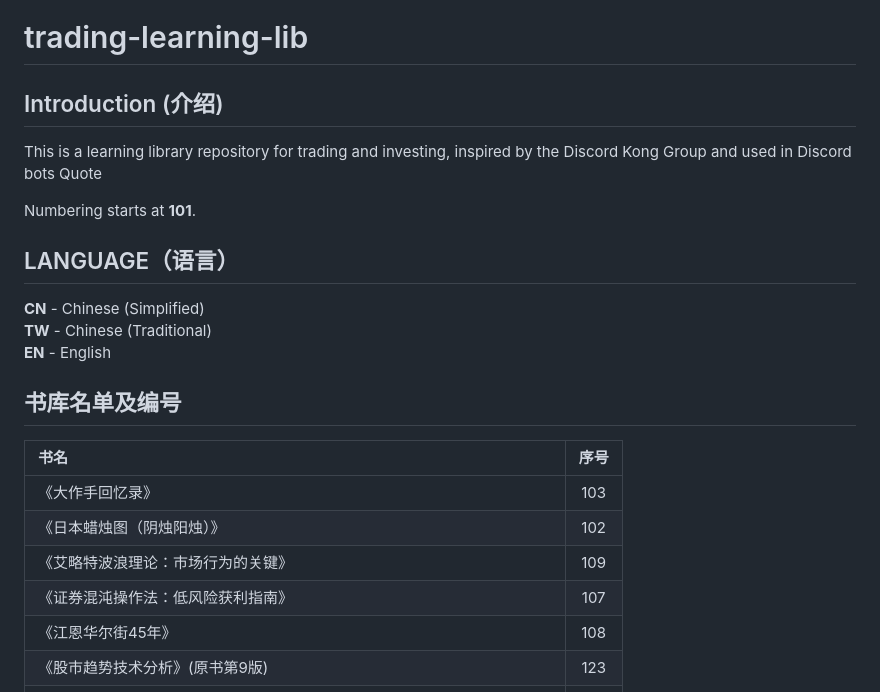
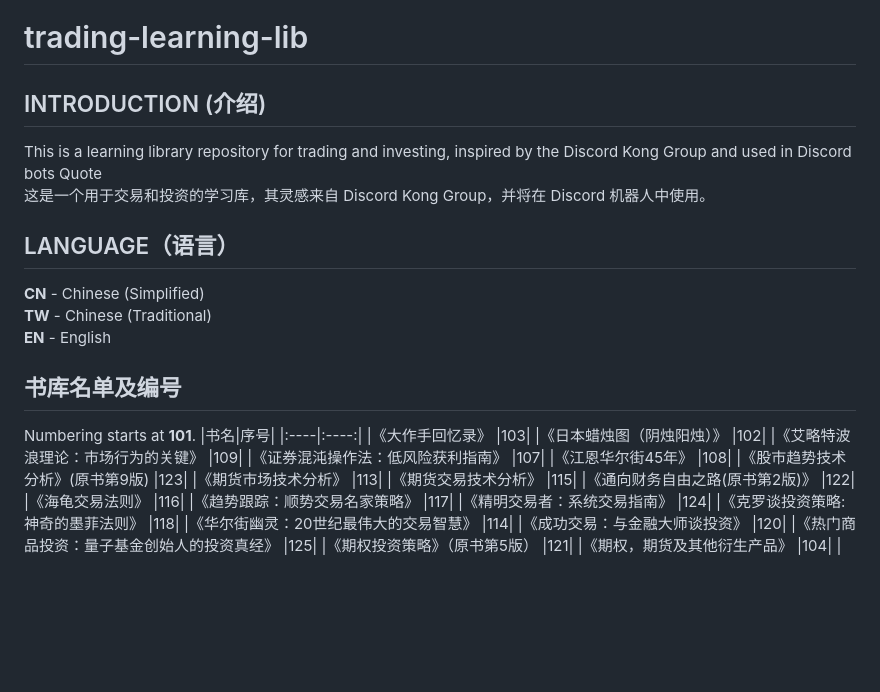
Before and after one commit to Lens-lzy/trading-learning-lib, a Markdown page: README.md, the part around the change. Rendered like a GitHub page; blank space fills up the shorter version.

```diff
--- a/README.md
+++ b/README.md
@@ -1,11 +1,11 @@
 # trading-learning-lib
 
-Introduction (介绍)
+INTRODUCTION (介绍)
 -----
 This is a learning library repository for trading and investing, inspired by the Discord Kong Group and used in Discord bots Quote
+这是一个用于交易和投资的学习库，其灵感来自 Discord Kong Group，并将在 Discord 机器人中使用。
 
 
-Numbering starts at **101**.
 
 
 LANGUAGE（语言）
@@ -16,6 +16,7 @@ LANGUAGE（语言）
 
 书库名单及编号
 ------
+Numbering starts at **101**.
 |书名|序号|
 |:----|:----:|
 |《大作手回忆录》	|103|
```
